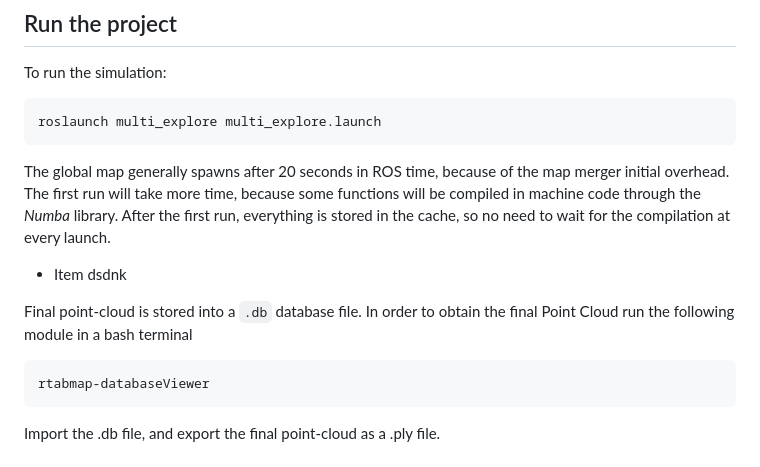
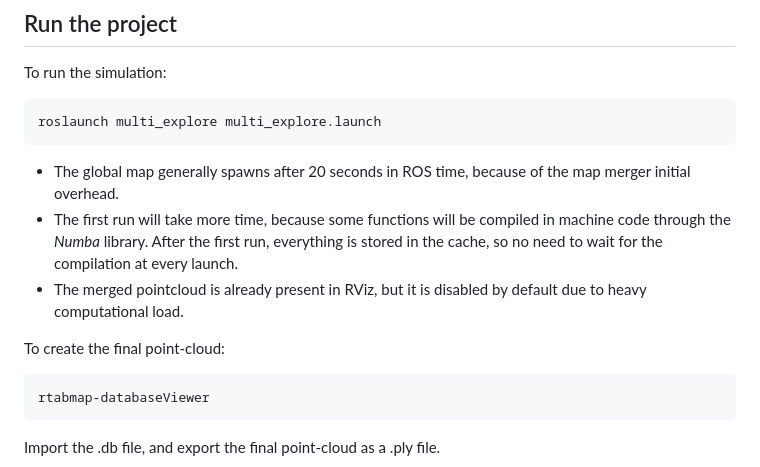
Before and after one commit to matteomastrogiuseppe/Multirobot-Exploration-and-Mapping, a Markdown page: README.md, the part around the change. GitHub-like rendering.

````diff
--- a/README.md
+++ b/README.md
@@ -111,11 +111,11 @@ To run the simulation:
 roslaunch multi_explore multi_explore.launch
 ```
 
-The global map generally spawns after 20 seconds in ROS time, because of the map merger initial overhead. The first run will take more time, because some functions will be compiled in machine code through the _Numba_ library. After the first run, everything is stored in the cache, so no need to wait for the compilation at every launch.
+- The global map generally spawns after 20 seconds in ROS time, because of the map merger initial overhead.
+- The first run will take more time, because some functions will be compiled in machine code through the _Numba_ library. After the first run, everything is stored in the cache, so no need to wait for the compilation at every launch.
+- The merged pointcloud is already present in RViz, but it is disabled by default due to heavy computational load.
 
-- Item dsdnk
-
-Final point-cloud is stored into a `.db` database file. In order to obtain the final Point Cloud run the following module in a bash terminal
+To create the final point-cloud:
 
 ```bash
 rtabmap-databaseViewer
````
